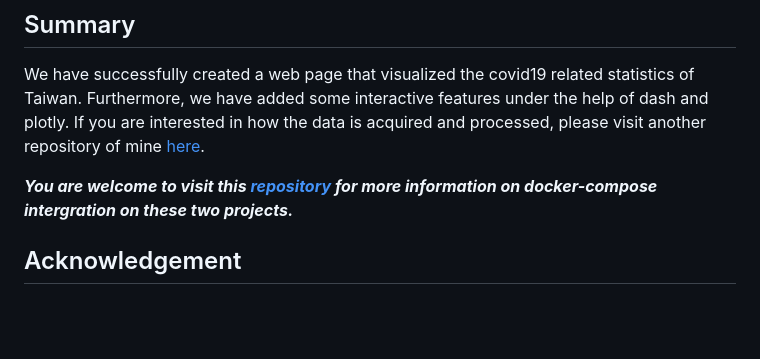
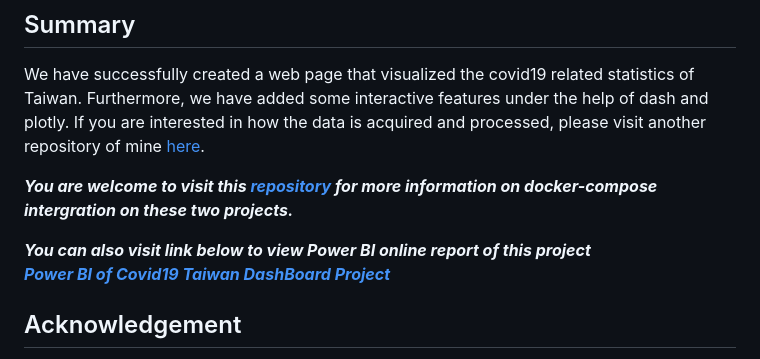
Before and after one commit to BurgerWu/Covid19_Django_Webapp, a Markdown page: README.md, the part around the change. GitHub-like rendering; blank space fills up the shorter version.

Commit message:
Update Power BI URL
Update Power BI URL

```diff
--- a/README.md
+++ b/README.md
@@ -68,6 +68,9 @@ We have successfully created a web page that visualized the covid19 related stat
 
 ***You are welcome to visit this <a href='https://github.com/BurgerWu/Covid19_Taiwan_Dashboard_Docker_Compose'> repository</a> for more information on docker-compose intergration on these two projects.***
 
+***You can also visit link below to view Power BI online report of this project <br>
+<a href='https://app.powerbi.com/view?r=eyJrIjoiYTQyY2Q3NmQtZjYwYy00NGE0LTljYjUtYTU0YmRkZDc5MGNmIiwidCI6Ijk1Y2U2MTk5LWNhMzYtNDgyMC04N2MzLWQ1NDBjODYwMjcwYyIsImMiOjEwfQ%3D%3D&pageName=ReportSection'>Power BI of Covid19 Taiwan DashBoard Project</a>***
+
 ## Acknowledgement
 Special thanks to Taiwan Center of Disease Control and National Center for High-performance Computing for providing high quality and reliable source data for this porject.
 
```
